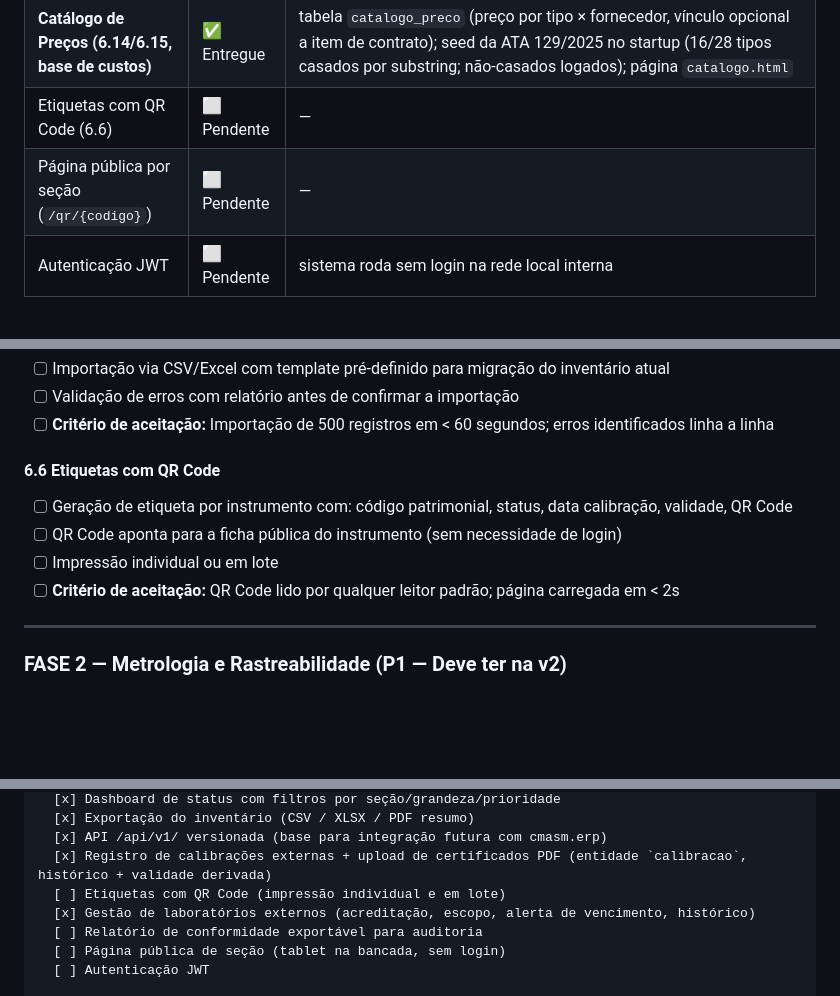
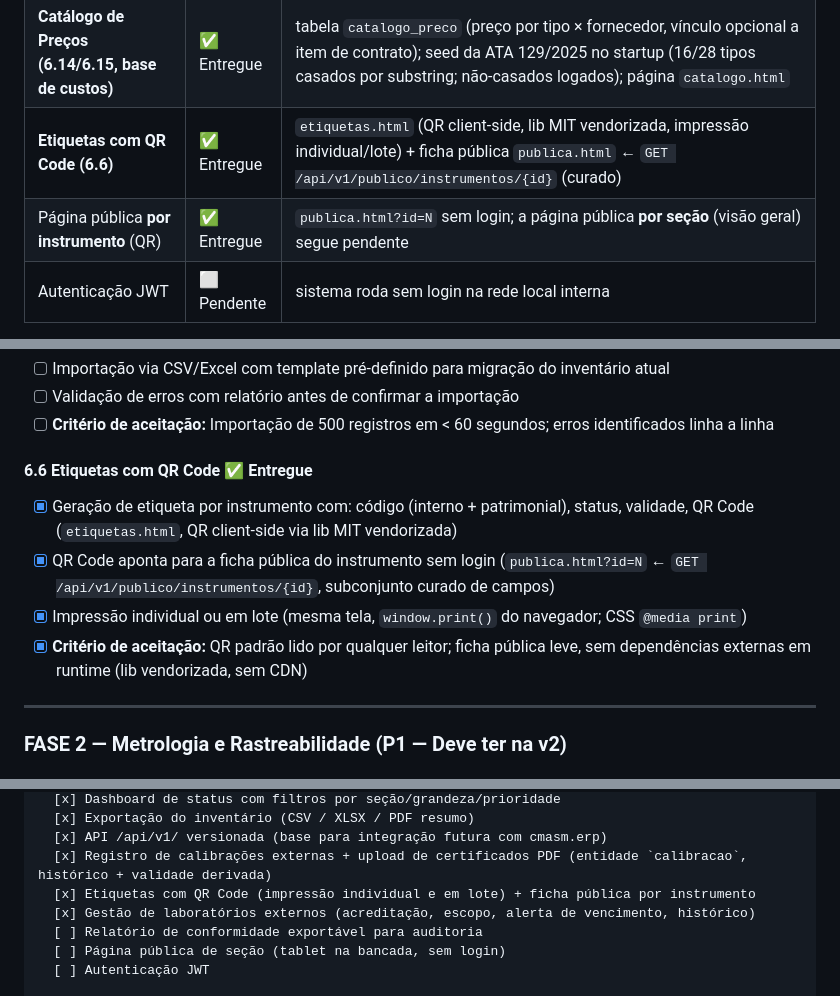
Before and after one commit to luctronics-ET/cmms.calibracao, a Markdown page: PRD-SisCalib.md, 3 parts joined by grey strips. Rendered like a GitHub page; blank space fills up the shorter version.

Commit message:
docs: marca Etiquetas com QR Code (6.6) como entregue no PRD

```diff
--- a/PRD-SisCalib.md
+++ b/PRD-SisCalib.md
@@ -31,8 +31,8 @@ Snapshot do que está **entregue e mergeado em `main`** vs. pendente. Stack real
 | **Gestão de laboratórios (6.4)** | ✅ Entregue | entidade `laboratorio` (razão social, CNPJ, contato, acreditação CGCRE/RBC, escopo texto-livre, validade), `backend/routers/laboratorios.py` (CRUD + `/alertas` + histórico por lab); status de acreditação reusa `calcular_status`; calibração ganhou FK opcional `laboratorio_id` com **snapshot** dos dados do lab; UI `laboratorios.html` + select no form de calibração + seção "Acreditações a vencer" em `alertas.html` |
 | **Contratos & Saldo da ATA (6.14, parcial)** | ✅ Entregue | entidades `contrato`/`item_contrato`, saldo derivado por item e agregado, alertas de vigência/saldo; consumo `usado` manual (automático virá com os Lotes) |
 | **Catálogo de Preços (6.14/6.15, base de custos)** | ✅ Entregue | tabela `catalogo_preco` (preço por tipo × fornecedor, vínculo opcional a item de contrato); seed da ATA 129/2025 no startup (16/28 tipos casados por substring; não-casados logados); página `catalogo.html` |
-| Etiquetas com QR Code (6.6) | ⬜ Pendente | — |
-| Página pública por seção (`/qr/{codigo}`) | ⬜ Pendente | — |
+| **Etiquetas com QR Code (6.6)** | ✅ Entregue | `etiquetas.html` (QR client-side, lib MIT vendorizada, impressão individual/lote) + ficha pública `publica.html` ← `GET /api/v1/publico/instrumentos/{id}` (curado) |
+| Página pública **por instrumento** (QR) | ✅ Entregue | `publica.html?id=N` sem login; a página pública **por seção** (visão geral) segue pendente |
 | Autenticação JWT | ⬜ Pendente | sistema roda sem login na rede local interna |
 
 **Eixos de classificação reais no instrumento:** Disciplina (ELE/MEC), Família metrológica (FK), Tipo (FK), Grandeza (FK), Unidade (FK), e os 5 fatores IGP (fu, nc, ab, cm, ci).
@@ -321,11 +321,11 @@ O Classe A/B/C/D do PRD v1.1 foi substituído por um índice multifatorial, mais
 - [ ] Validação de erros com relatório antes de confirmar a importação
 - [ ] **Critério de aceitação:** Importação de 500 registros em < 60 segundos; erros identificados linha a linha
 
-#### 6.6 Etiquetas com QR Code
-- [ ] Geração de etiqueta por instrumento com: código patrimonial, status, data calibração, validade, QR Code
-- [ ] QR Code aponta para a ficha pública do instrumento (sem necessidade de login)
-- [ ] Impressão individual ou em lote
-- [ ] **Critério de aceitação:** QR Code lido por qualquer leitor padrão; página carregada em < 2s
+#### 6.6 Etiquetas com QR Code ✅ Entregue
+- [x] Geração de etiqueta por instrumento com: código (interno + patrimonial), status, validade, QR Code (`etiquetas.html`, QR client-side via lib MIT vendorizada)
+- [x] QR Code aponta para a ficha pública do instrumento sem login (`publica.html?id=N` ← `GET /api/v1/publico/instrumentos/{id}`, subconjunto curado de campos)
+- [x] Impressão individual ou em lote (mesma tela, `window.print()` do navegador; CSS `@media print`)
+- [x] **Critério de aceitação:** QR padrão lido por qualquer leitor; ficha pública leve, sem dependências externas em runtime (lib vendorizada, sem CDN)
 
 ---
 
@@ -665,7 +665,7 @@ Legenda: [x] entregue em `main` · [ ] pendente
   [x] Exportação do inventário (CSV / XLSX / PDF resumo)
   [x] API /api/v1/ versionada (base para integração futura com cmasm.erp)
   [x] Registro de calibrações externas + upload de certificados PDF (entidade `calibracao`, histórico + validade derivada)
-  [ ] Etiquetas com QR Code (impressão individual e em lote)
+  [x] Etiquetas com QR Code (impressão individual e em lote) + ficha pública por instrumento
   [x] Gestão de laboratórios externos (acreditação, escopo, alerta de vencimento, histórico)
   [ ] Relatório de conformidade exportável para auditoria
   [ ] Página pública de seção (tablet na bancada, sem login)
```
